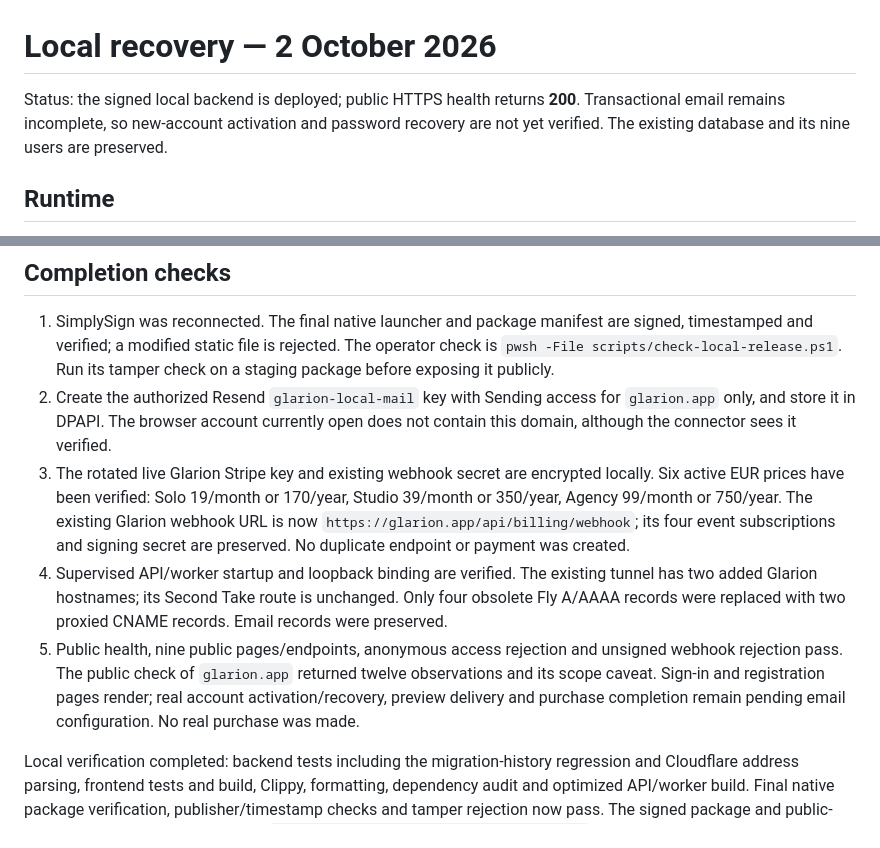
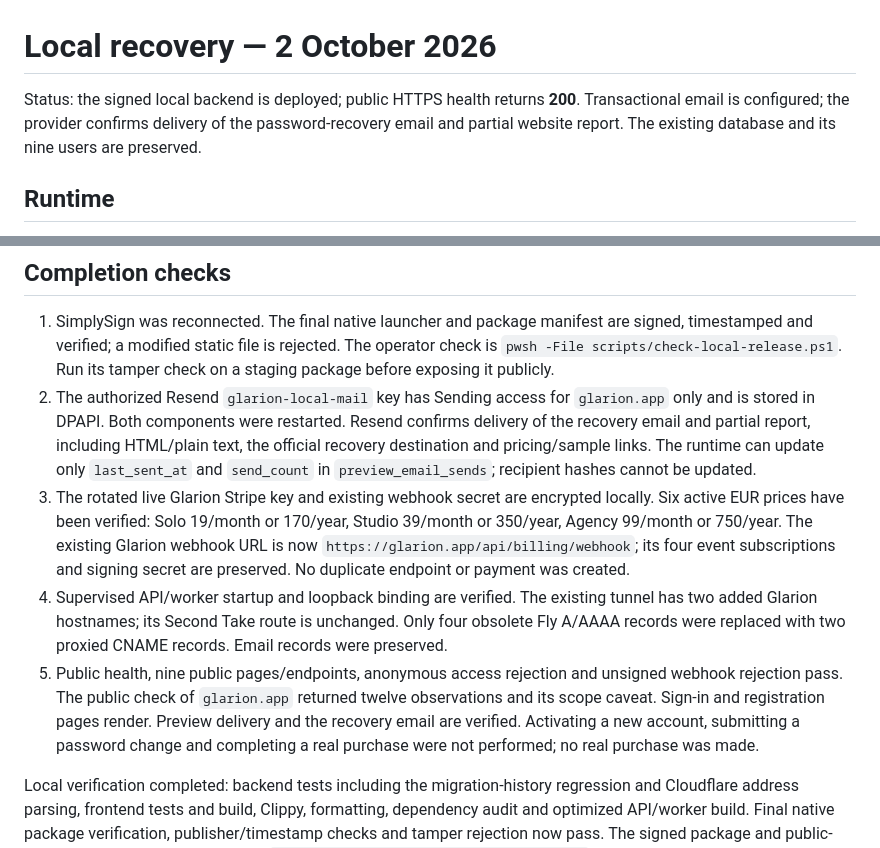
Before and after one commit to AurelioAvila/glarion, a Markdown page: docs/LOCAL-RECOVERY.md, 2 parts joined by grey strips. Rendered like a GitHub page.

Commit message:
Verify restored transactional email delivery

```diff
--- a/docs/LOCAL-RECOVERY.md
+++ b/docs/LOCAL-RECOVERY.md
@@ -1,8 +1,9 @@
 # Local recovery — 2 October 2026
 
 Status: the signed local backend is deployed; public HTTPS health returns **200**.
-Transactional email remains incomplete, so new-account activation and password
-recovery are not yet verified. The existing database and its nine users are preserved.
+Transactional email is configured; the provider confirms delivery of the
+password-recovery email and partial website report. The existing database and
+its nine users are preserved.
 
 ## Runtime
 
@@ -51,9 +52,12 @@ logon trigger and a one-minute restart interval, under the limited operator user
    are signed, timestamped and verified; a modified static file is rejected.
    The operator check is `pwsh -File scripts/check-local-release.ps1`. Run its
    tamper check on a staging package before exposing it publicly.
-2. Create the authorized Resend `glarion-local-mail` key with Sending access for
-   `glarion.app` only, and store it in DPAPI. The browser account currently
-   open does not contain this domain, although the connector sees it verified.
+2. The authorized Resend `glarion-local-mail` key has Sending access for
+   `glarion.app` only and is stored in DPAPI. Both components were restarted.
+   Resend confirms delivery of the recovery email and partial report, including
+   HTML/plain text, the official recovery destination and pricing/sample links.
+   The runtime can update only `last_sent_at` and `send_count` in
+   `preview_email_sends`; recipient hashes cannot be updated.
 3. The rotated live Glarion Stripe key and existing webhook secret are encrypted
    locally. Six active EUR prices have been verified: Solo 19/month or 170/year,
    Studio 39/month or 350/year, Agency 99/month or 750/year. The existing
@@ -67,8 +71,9 @@ logon trigger and a one-minute restart interval, under the limited operator user
 5. Public health, nine public pages/endpoints, anonymous access rejection and
    unsigned webhook rejection pass. The public check of `glarion.app` returned
    twelve observations and its scope caveat. Sign-in and registration pages
-   render; real account activation/recovery, preview delivery and purchase
-   completion remain pending email configuration. No real purchase was made.
+   render. Preview delivery and the recovery email are verified. Activating a
+   new account, submitting a password change and completing a real purchase
+   were not performed; no real purchase was made.
 
 Local verification completed: backend tests including the migration-history
 regression and Cloudflare address parsing, frontend tests and build, Clippy,
```
Also changed, not shown: 1 other file.
